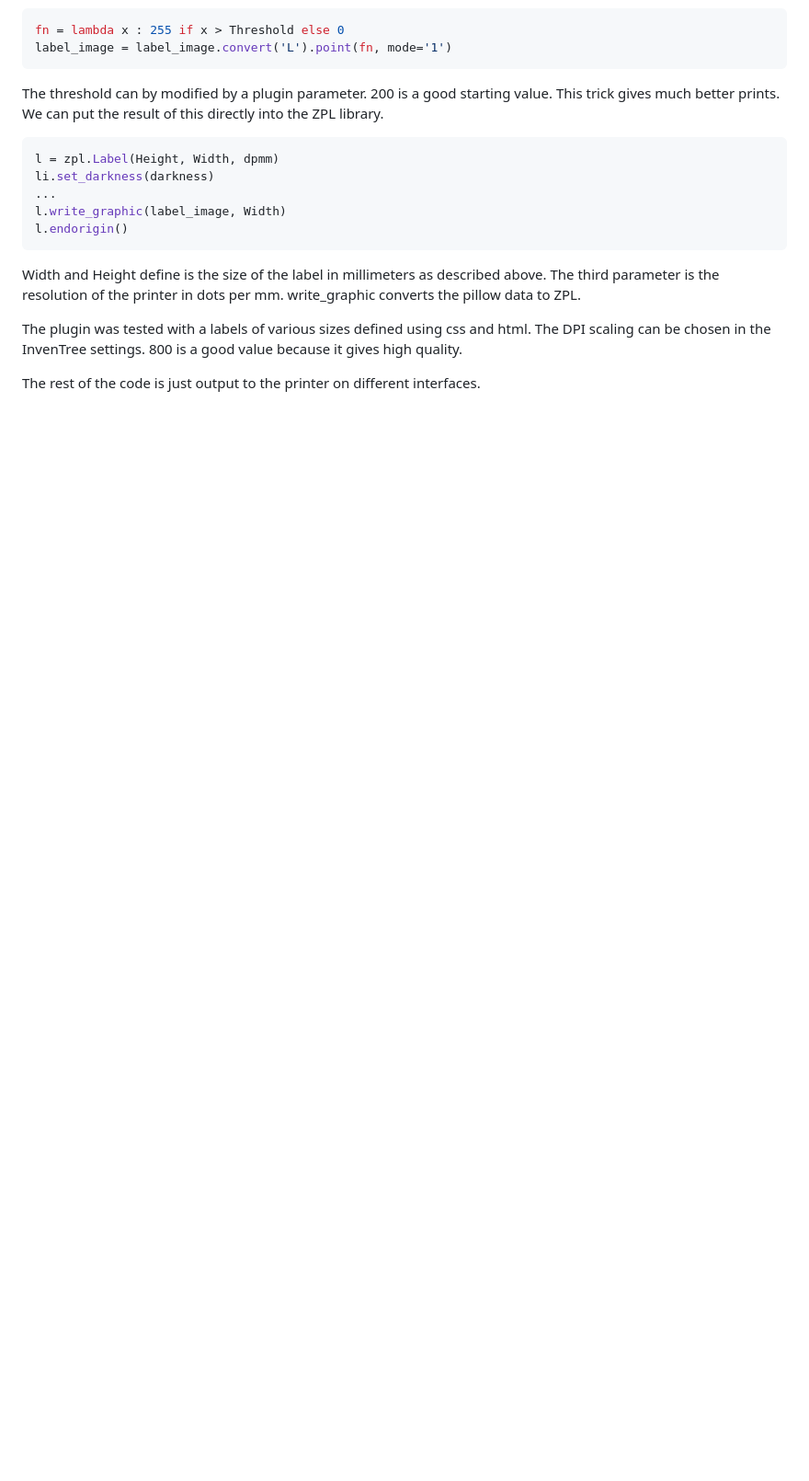
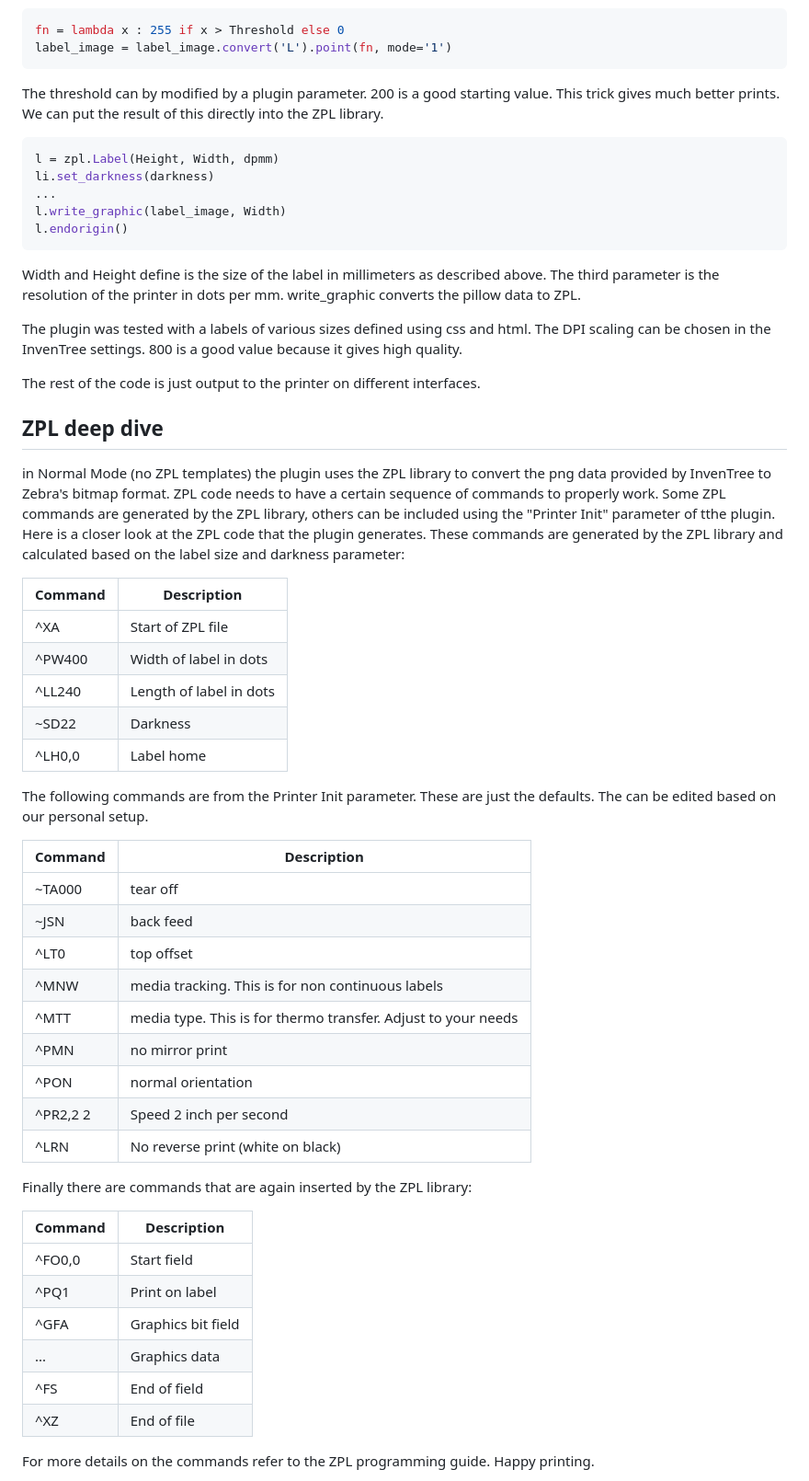
Before and after one commit to SergeoLacruz/inventree-zebra-plugin, a Markdown page: README.md, the part around the change. Shown: that part at 92% size. GitHub-like rendering; blank space fills up the shorter version.

Commit message:
Add docu on ZPL

```diff
--- a/README.md
+++ b/README.md
@@ -319,4 +319,48 @@ can be chosen in the InvenTree settings. 800 is a good value because it gives hi
 
 The rest of the code is just output to the printer on different interfaces.
 
+
+## ZPL deep dive
+in Normal Mode (no ZPL templates) the plugin uses the ZPL library to convert the png data
+provided by InvenTree to Zebra's bitmap format. ZPL code needs to have a certain sequence
+of commands to properly work. Some ZPL commands are generated by the ZPL library, others
+can be included using the "Printer Init" parameter of tthe plugin. Here is a closer look
+at the ZPL code that the plugin generates. These commands are generated by the ZPL
+library and calculated based on the label size and darkness parameter:
+
+| Command | Description             |
+| ------- | ----------------------- |
+| ^XA     | Start of ZPL file       |
+| ^PW400  | Width of label in dots  |
+| ^LL240  | Length of label in dots |
+| ~SD22   | Darkness                |
+| ^LH0,0  | Label home              |
+
+The following commands are from the Printer Init parameter. These are just the defaults.
+The can be edited based on our personal setup.
+
+| Command  | Description                                                   |
+| -------- | ------------------------------------------------------------- |
+| ~TA000   | tear off                                                      |
+| ~JSN     | back feed                                                     |
+| ^LT0     | top offset                                                    |
+| ^MNW     | media tracking. This is for non continuous labels             |
+| ^MTT     | media type. This is for thermo transfer. Adjust to your needs |
+| ^PMN     | no mirror print                                               |
+| ^PON     | normal orientation                                            |
+| ^PR2,2 2 | Speed 2 inch per second                                       |
+| ^LRN     | No reverse print (white on black)                             |
+
+Finally there are commands that are again inserted by the ZPL library:
+
+| Command| Description        |
+| ------ | ------------------- |
+| ^FO0,0 | Start field        |
+| ^PQ1   | Print on label     |
+| ^GFA   | Graphics bit field |
+| ...    | Graphics data      |
+| ^FS    | End of field       |
+| ^XZ    | End of file        |
+
+For more details on the commands refer to the ZPL programming guide.
 Happy printing.
```
